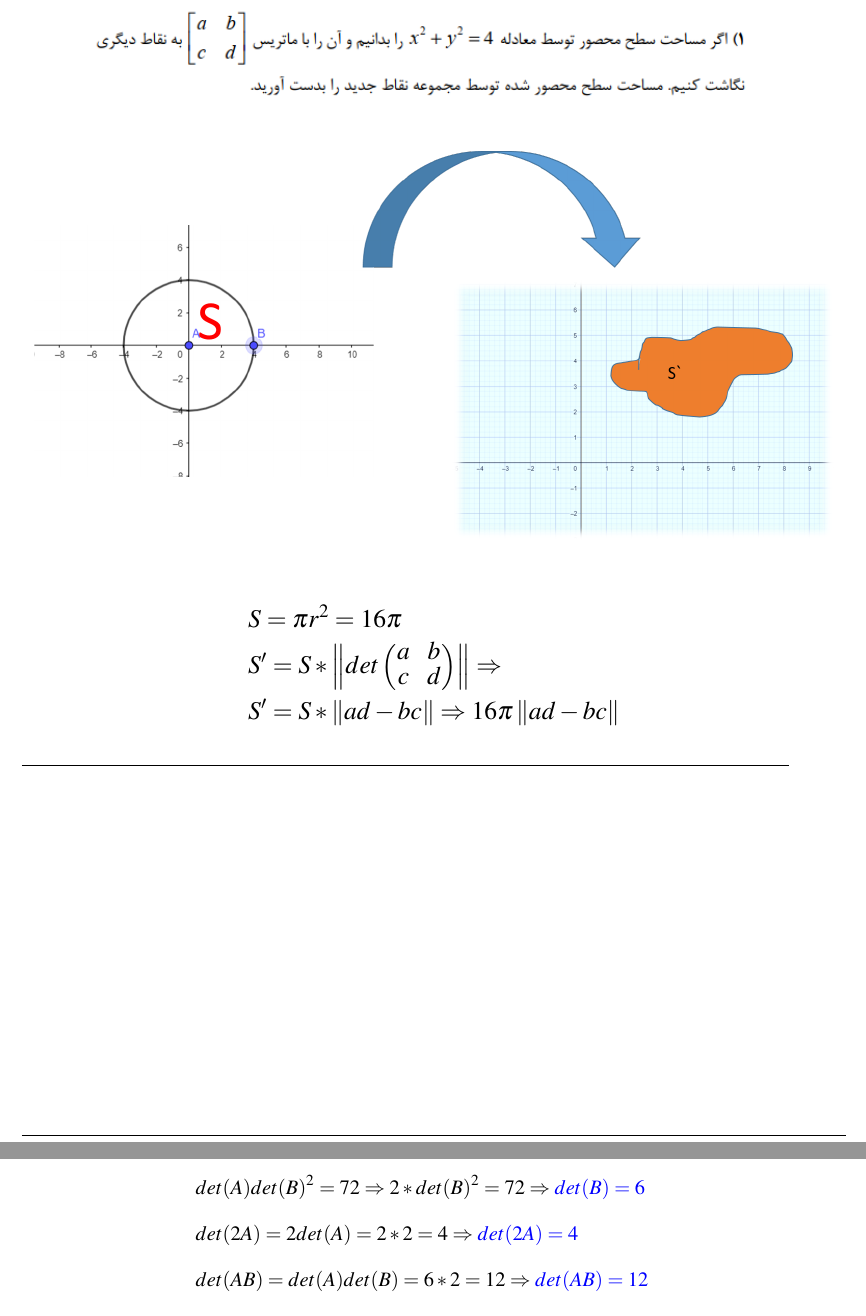
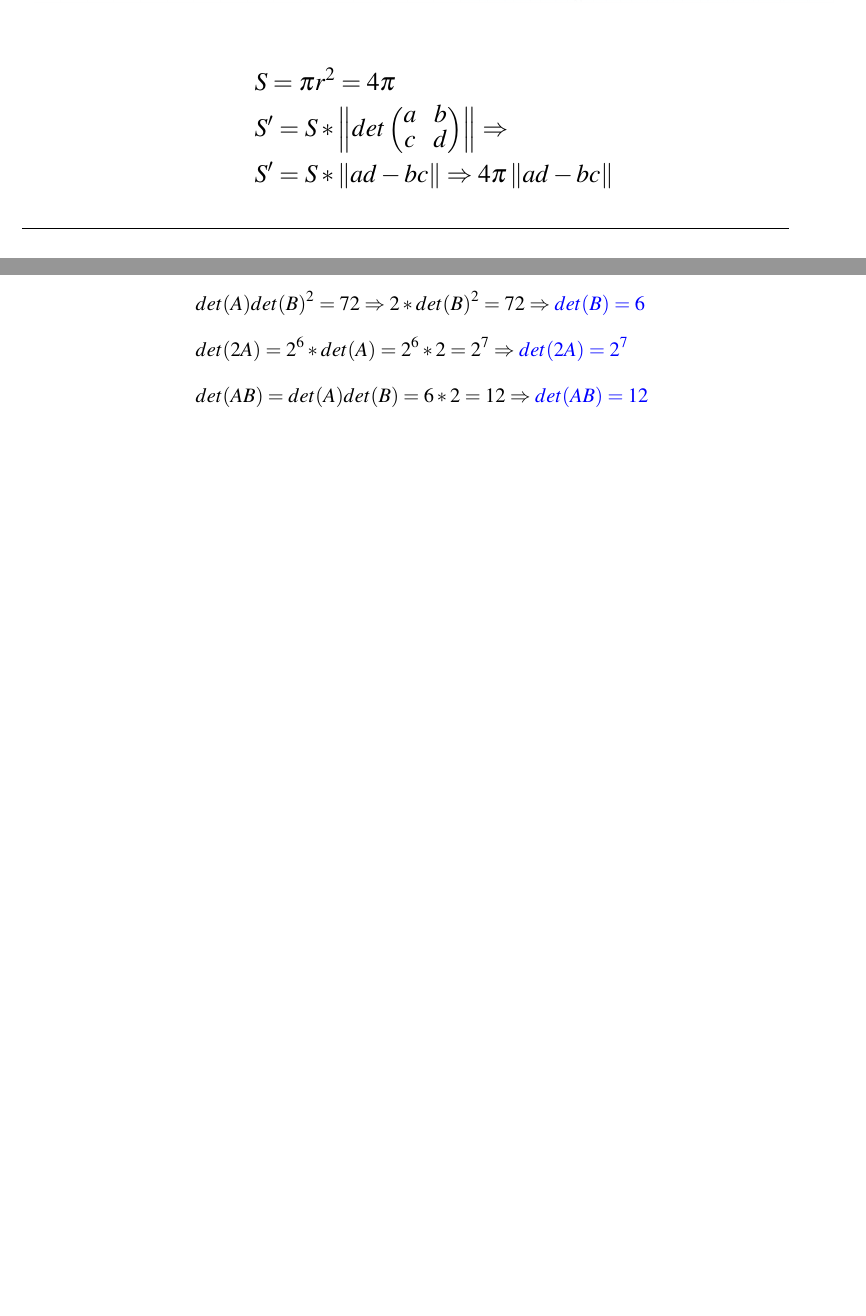
Before and after one commit to hosseindehghanipour1998/Latex-Manuals, a LaTeX document (Samples/Sample 6/HW 5 .tex): two parts of pages 3 and 5 of 11, joined at a grey line, cut so that both start at the same text, the shorter picture padded with empty space. Compiled offline with XeLaTeX; a missing font is replaced by an installed copy or a similar font.

Commit message:
Added HW4

```diff
--- a/Samples/Sample 6/HW 4.tex
+++ b/Samples/Sample 6/HW 5 .tex
@@ -96,9 +96,9 @@
 \end{figure}
 
 \begin{align*}
-	&S = \pi r^2 = 16\pi \\
+	&S = \pi r^2 = 4\pi \\
 	&S^\prime = S * \left\| det \begin{pmatrix} a & b\\c & d \end{pmatrix} \right\|  \Rightarrow \\
-	&S^\prime = S *\left\| ad - bc \right\| \Rightarrow 16\pi \left\| ad - bc \right\|
+	&S^\prime = S *\left\| ad - bc \right\| \Rightarrow 4\pi \left\| ad - bc \right\|
 \end{align*}
 \line(1,0){450}
 \newpage
@@ -135,7 +135,7 @@
 		&det(A) = ? , det(2A) = ? , det(AB) = ? \\
 		&\frac{det(A^2B^2)}{det(AB^2)} = \frac{144}{72} \Rightarrow  \frac{ det(A) \cancel{det(A)}  \cancel{ det(B)^2}}{\cancel{det(A)} \cancel{det(B)^2}} \Rightarrow \textcolor{blue}{ det(A) = 2}  \\
 		& det(A)det(B)^2 = 72 \Rightarrow 2 * det(B)^2 = 72 \Rightarrow \textcolor{blue}{ det(B) = 6} \\
-		&det(2A) = 2det(A) = 2 * 2 = 4   \Rightarrow \textcolor{blue}{ det(2A) = 4 }\\
+		&det(2A) = 2^6 * det(A) = 2^6 * 2 = 2^7   \Rightarrow \textcolor{blue}{ det(2A) = 2^7 }\\
 		&det(AB) = det(A) det(B) = 6 * 2 = 12 \Rightarrow \textcolor{blue}{det(AB) = 12 }
 	\end{align*}
 \end{doublespace}
```
Also changed, not shown: Samples/Sample 6/HW 4.pdf, Samples/Sample 6/Pic1.png, 1 other file.
